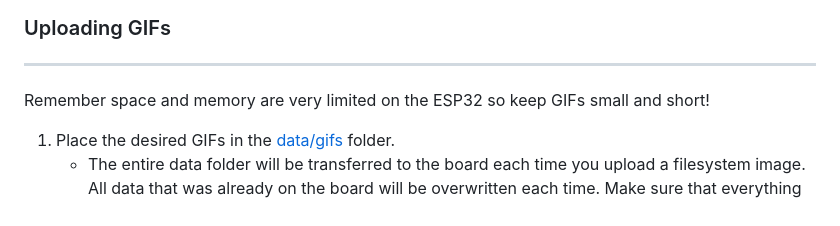
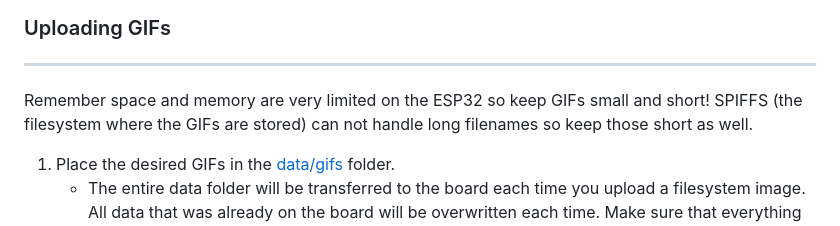
Before and after one commit to TremendousTurtle/WifiGifs-PlatformIO, a Markdown page: README.md, the part around the change. Rendered like a GitHub page.

Commit message:
Added GIF filename length warning

```diff
--- a/README.md
+++ b/README.md
@@ -125,7 +125,7 @@ Most general settings are configured in [main.cpp](src/main.cpp):
 
 ### Uploading GIFs
 ----
-Remember space and memory are very limited on the ESP32 so keep GIFs small and short!
+Remember space and memory are very limited on the ESP32 so keep GIFs small and short! SPIFFS (the filesystem where the GIFs are stored) can not handle long filenames so keep those short as well.
 1. Place the desired GIFs in the [data/gifs](data/gifs) folder.
    - The entire data folder will be transferred to the board each time you upload a filesystem image. All data that was already on the board will be overwritten each time. Make sure that everything you want on the board is in the data folder when building and uploading the filesystem image.
 1. Open the PlatformIO panel in VSCode and choose "Build Filesystem Image" under rorrosaurus-esp32-hub75-driver -> Platform
```
